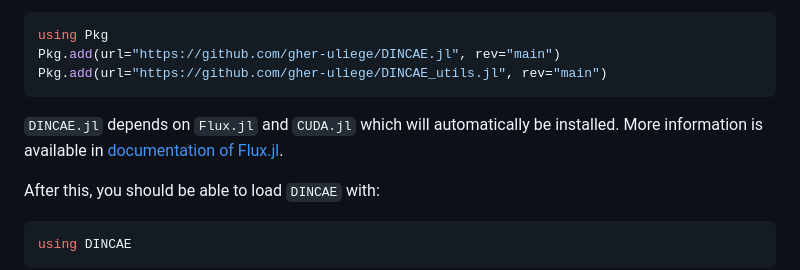
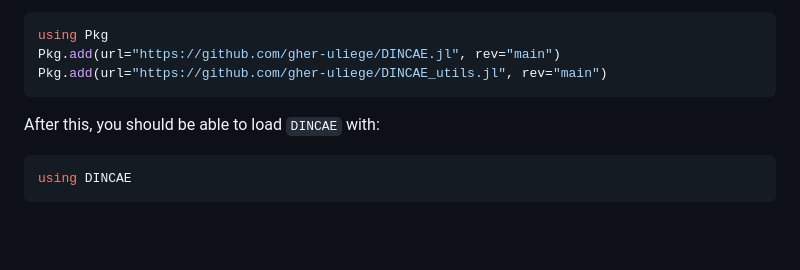
Before and after one commit to gher-uliege/DINCAE.jl, a Markdown page: README.md, the part around the change. Drawn GitHub-style; blank space fills up the shorter version.

````diff
--- a/README.md
+++ b/README.md
@@ -50,9 +50,6 @@ using Pkg
 Pkg.add(url="https://github.com/gher-uliege/DINCAE.jl", rev="main")
 Pkg.add(url="https://github.com/gher-uliege/DINCAE_utils.jl", rev="main")
 ```
-
-`DINCAE.jl` depends on `Flux.jl` and `CUDA.jl` which will automatically be installed.
-More information is available in [documentation of Flux.jl](http://fluxml.ai/Flux.jl/stable/#Installation).
 
 After this, you should be able to load `DINCAE` with:
 
````
